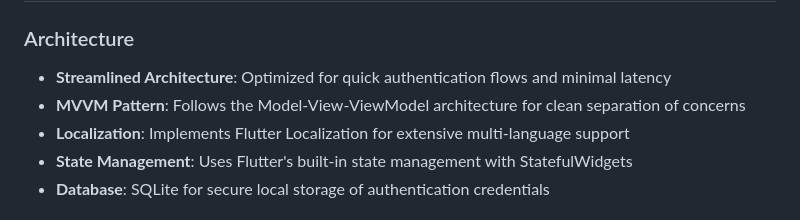
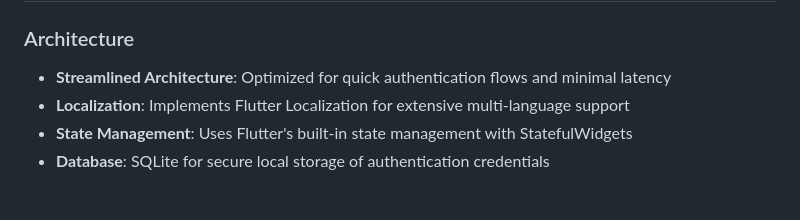
Before and after one commit to cyobason/fasttotp, a Markdown page: README.md, the part around the change. Rendered like a GitHub page.

```diff
--- a/README.md
+++ b/README.md
@@ -73,7 +73,6 @@ A streamlined Flutter application designed specifically for quick and secure QR
 ### Architecture
 
 - **Streamlined Architecture**: Optimized for quick authentication flows and minimal latency
-- **MVVM Pattern**: Follows the Model-View-ViewModel architecture for clean separation of concerns
 - **Localization**: Implements Flutter Localization for extensive multi-language support
 - **State Management**: Uses Flutter's built-in state management with StatefulWidgets
 - **Database**: SQLite for secure local storage of authentication credentials
```
Also changed, not shown: README-zh.md (+0 -1 lines).
